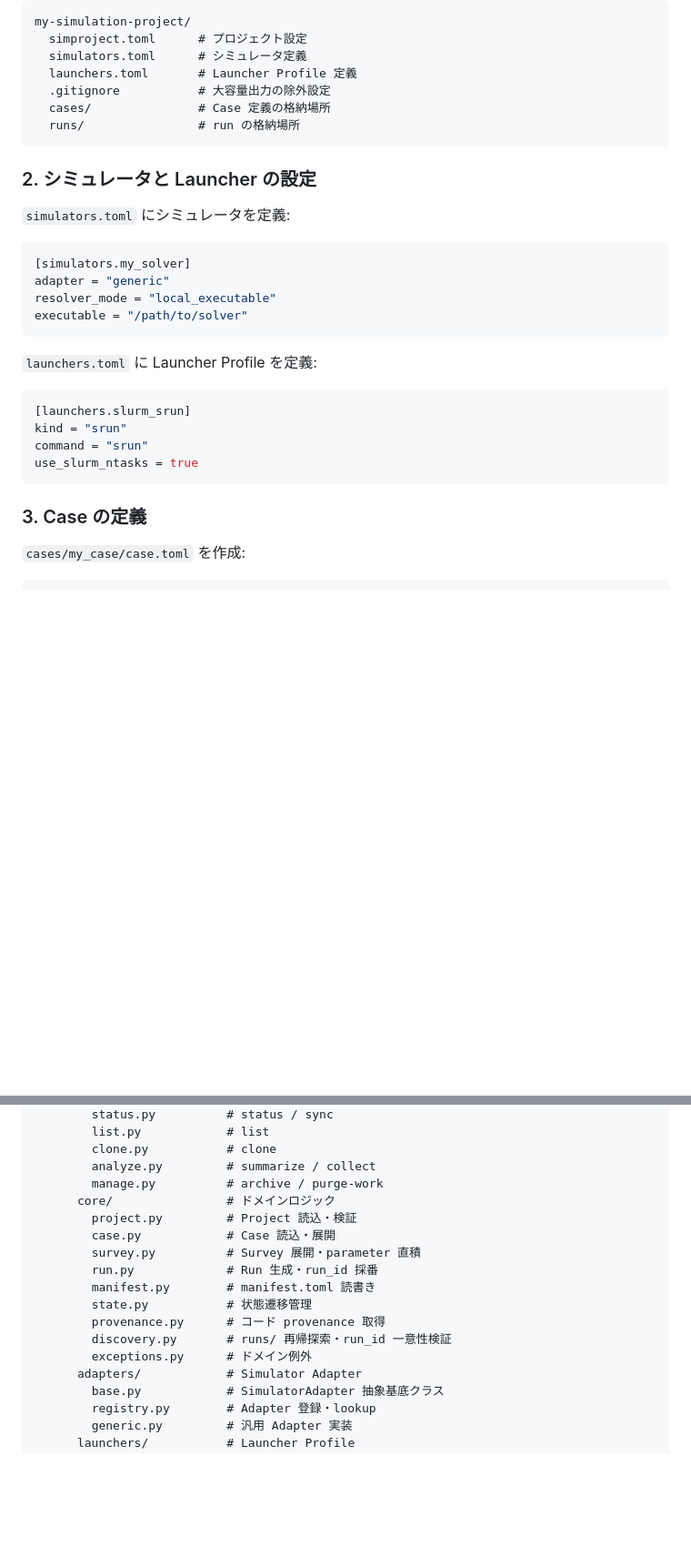
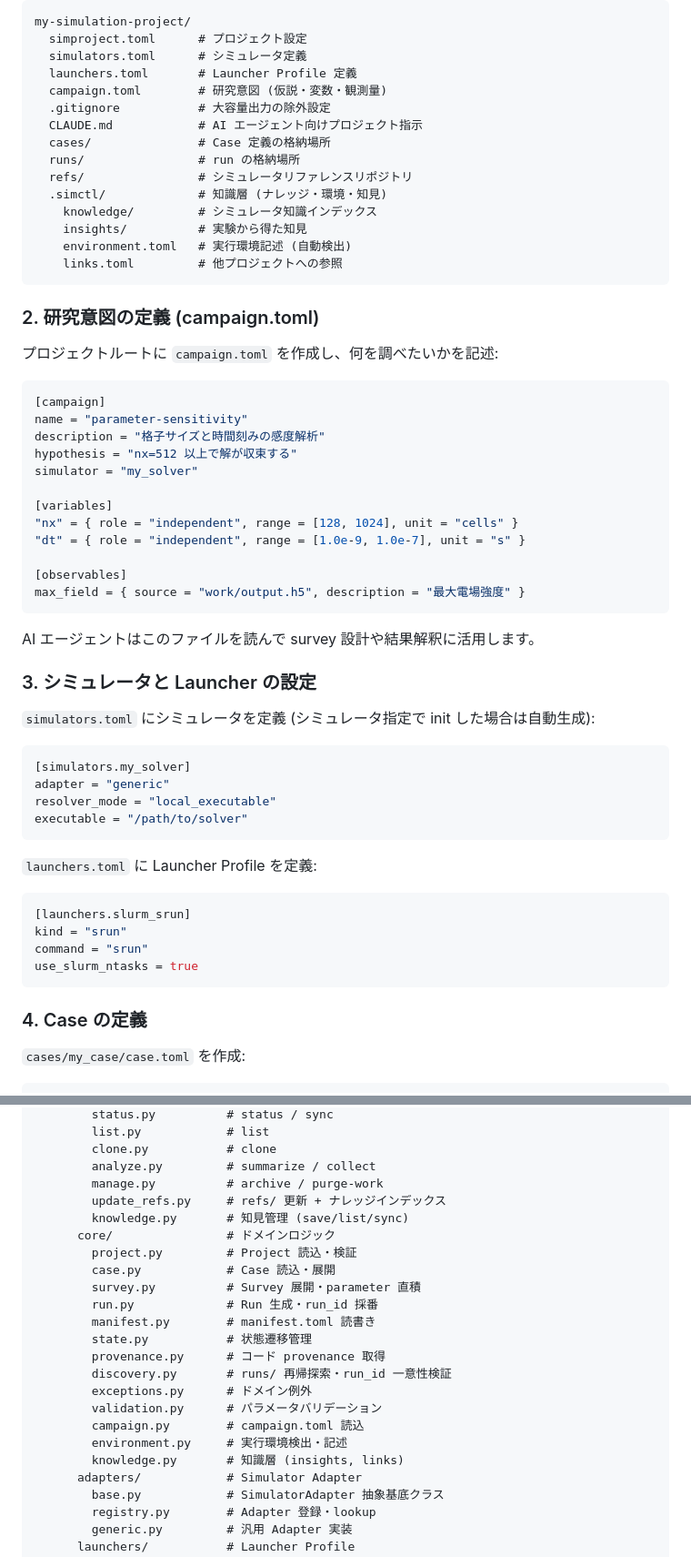
Before and after one commit to Nkzono99/hpc-simctl, a Markdown page: README.md, 2 parts joined by grey strips. Shown at 91% size. GitHub-like rendering; blank space fills up the shorter version.

Commit message:
Update README.md with campaign.toml, knowledge layer, and new commands
- Add campaign.toml to quickstart guide (step 2: research intent)
- Update project directory listing with .simctl/, refs/, campaign.toml
- Add update-refs and knowledge commands to command reference table
- Add new core modules (validation, campaign, environment, knowledge)
  and CLI modules to project structure
- Add knowledge-layer.md and toml-reference.md to docs links
- Update feature list with knowledge layer, validation, and campaign

Co-Authored-By: Claude Opus 4.6 (1M context) <noreply@anthropic.com>

````diff
--- a/README.md
+++ b/README.md
@@ -51,14 +54,43 @@ my-simulation-project/
   simproject.toml      # プロジェクト設定
   simulators.toml      # シミュレータ定義
   launchers.toml       # Launcher Profile 定義
+  campaign.toml        # 研究意図 (仮説・変数・観測量)
   .gitignore           # 大容量出力の除外設定
+  CLAUDE.md            # AI エージェント向けプロジェクト指示
   cases/               # Case 定義の格納場所
   runs/                # run の格納場所
+  refs/                # シミュレータリファレンスリポジトリ
+  .simctl/             # 知識層 (ナレッジ・環境・知見)
+    knowledge/         # シミュレータ知識インデックス
+    insights/          # 実験から得た知見
+    environment.toml   # 実行環境記述 (自動検出)
+    links.toml         # 他プロジェクトへの参照
 ```
 
-### 2. シミュレータと Launcher の設定
+### 2. 研究意図の定義 (campaign.toml)
 
-`simulators.toml` にシミュレータを定義:
+プロジェクトルートに `campaign.toml` を作成し、何を調べたいかを記述:
+
+```toml
+[campaign]
+name = "parameter-sensitivity"
+description = "格子サイズと時間刻みの感度解析"
+hypothesis = "nx=512 以上で解が収束する"
+simulator = "my_solver"
+
+[variables]
+"nx" = { role = "independent", range = [128, 1024], unit = "cells" }
+"dt" = { role = "independent", range = [1.0e-9, 1.0e-7], unit = "s" }
+
+[observables]
+max_field = { source = "work/output.h5", description = "最大電場強度" }
+```
+
+AI エージェントはこのファイルを読んで survey 設計や結果解釈に活用します。
+
+### 3. シミュレータと Launcher の設定
+
+`simulators.toml` にシミュレータを定義 (シミュレータ指定で init した場合は自動生成):
 
 ```toml
 [simulators.my_solver]
@@ -76,7 +108,7 @@ command = "srun"
 use_slurm_ntasks = true
 ```
 
-### 3. Case の定義
+### 4. Case の定義
 
 `cases/my_case/case.toml` を作成:
 
@@ -202,6 +238,8 @@ hpc-simctl/
         clone.py           # clone
         analyze.py         # summarize / collect
         manage.py          # archive / purge-work
+        update_refs.py     # refs/ 更新 + ナレッジインデックス
+        knowledge.py       # 知見管理 (save/list/sync)
       core/                # ドメインロジック
         project.py         # Project 読込・検証
         case.py            # Case 読込・展開
@@ -212,6 +250,10 @@ hpc-simctl/
         provenance.py      # コード provenance 取得
         discovery.py       # runs/ 再帰探索・run_id 一意性検証
         exceptions.py      # ドメイン例外
+        validation.py      # パラメータバリデーション
+        campaign.py        # campaign.toml 読込
+        environment.py     # 実行環境検出・記述
+        knowledge.py       # 知識層 (insights, links)
       adapters/            # Simulator Adapter
         base.py            # SimulatorAdapter 抽象基底クラス
         registry.py        # Adapter 登録・lookup
````
Also changed, not shown: other parts of README.md (+13 -4 lines).
